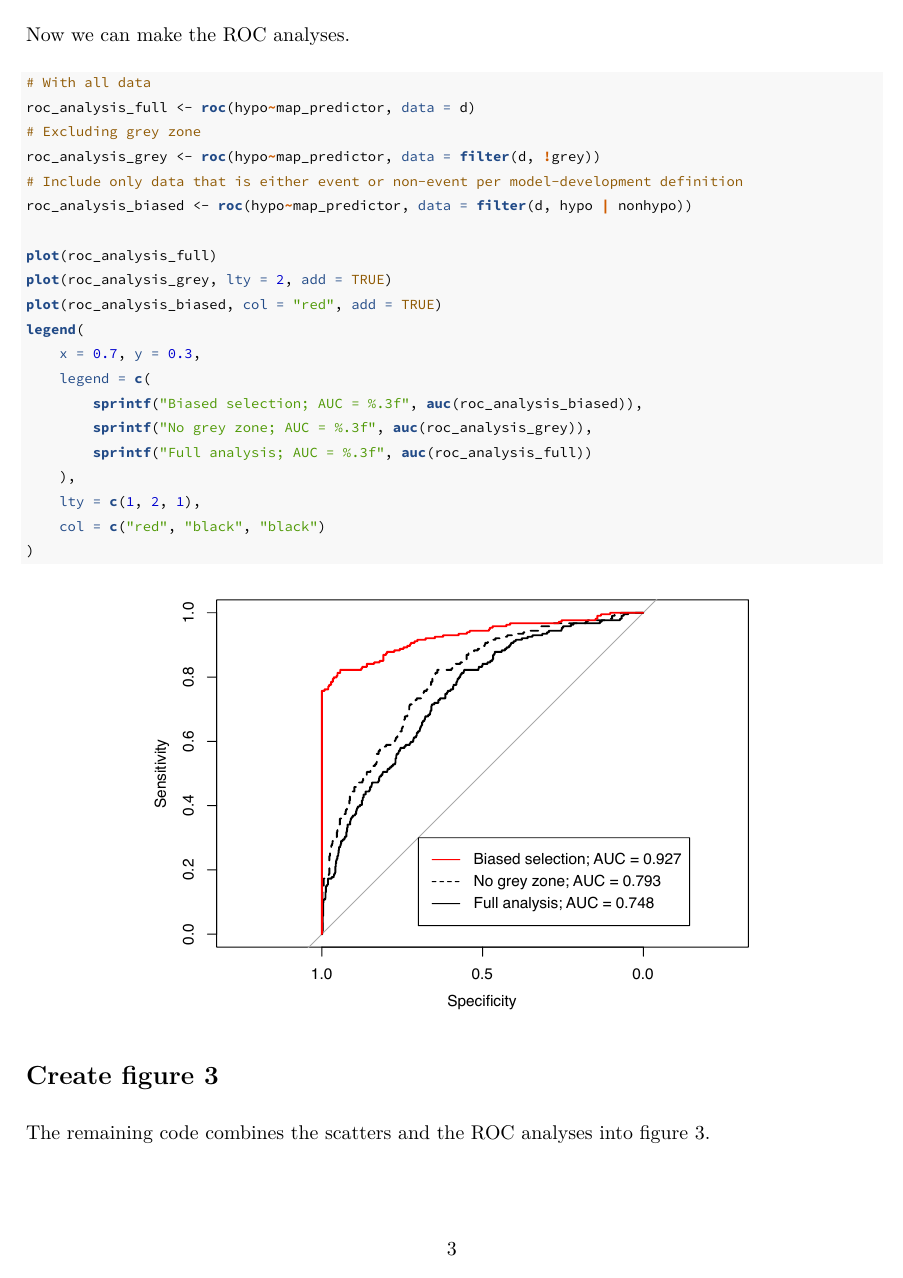
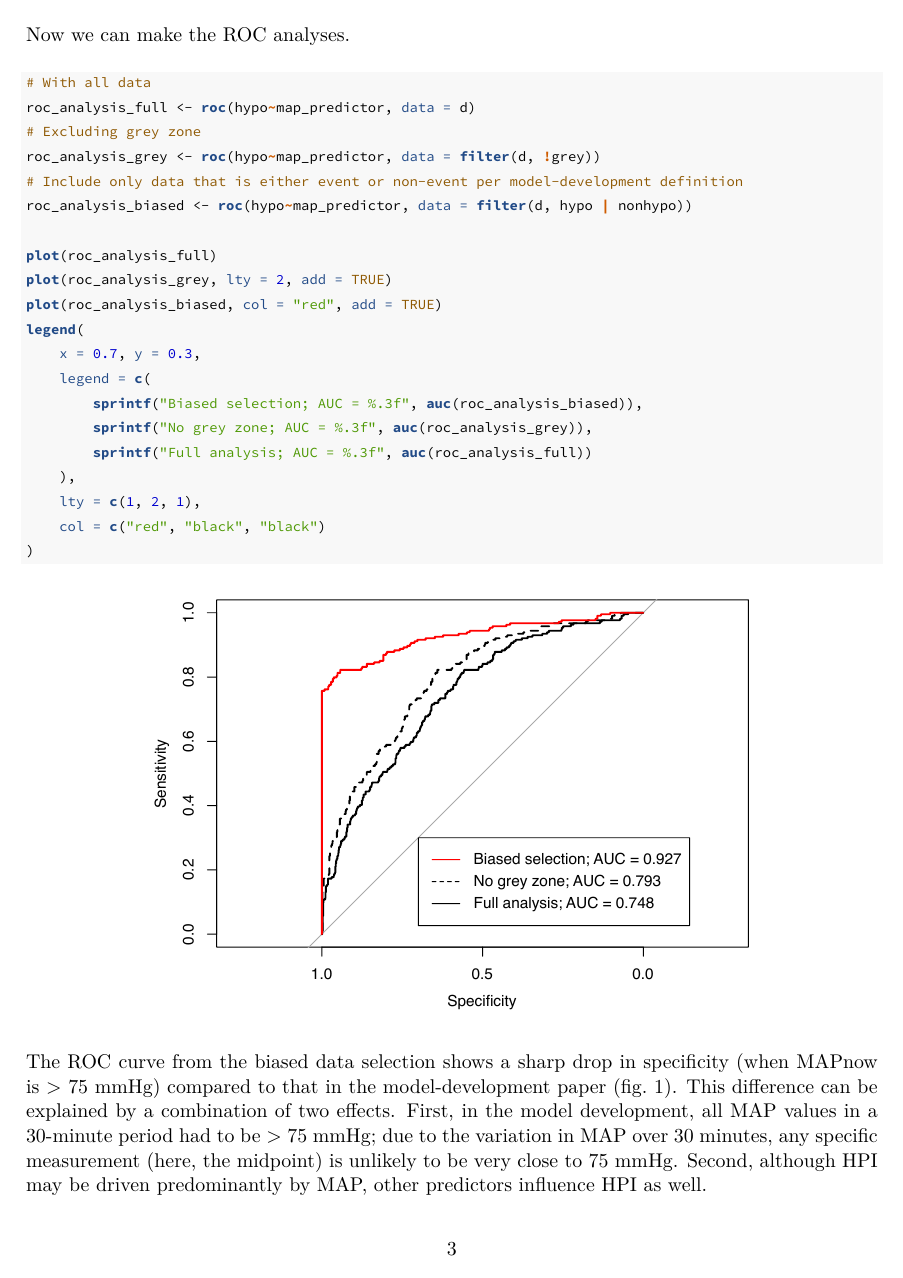
Before and after one commit to JohannesNE/HPI_simulation, an R Markdown document (supplementary.Rmd): page 3 of 9. The pictures show the output file supplementary.pdf that the author committed with the source.

Commit message:
revision 1

````diff
--- a/supplementary.Rmd
+++ b/supplementary.Rmd
@@ -109,6 +111,14 @@ legend(
     col = c("red", "black", "black")
 )
 ```
+
+The ROC curve from the biased data selection shows a sharp drop in specificity (when MAPnow is > 75 mmHg)
+compared to that in the model-development paper (fig. 1).
+This difference can be explained by a combination of two effects.
+First, in the model development, all MAP values in a 30-minute period had to be > 75 mmHg;
+due to the variation in MAP over 30 minutes, any specific measurement (here, the midpoint)
+is unlikely to be very close to 75 mmHg.
+Second, although HPI may be driven predominantly by MAP, other predictors influence HPI as well.
 
 # Create figure 3
 
````
Also changed, not shown: figure2_simulation.pdf (deleted), figure3_simulation.pdf (added), figure3_simulation.png (added), supplementary.pdf, supplementary.Rmd (6 more changed lines).
